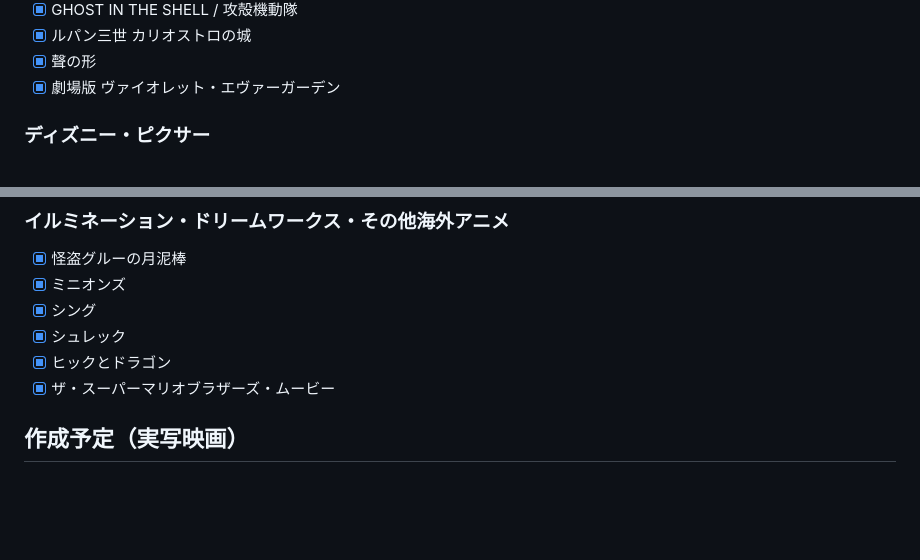
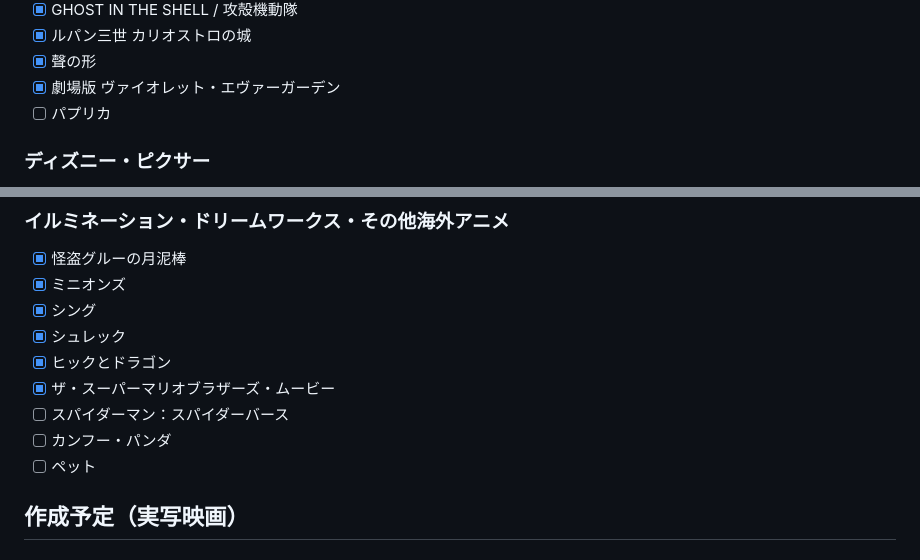
Before and after one commit to hn770123/sinema-search, a Markdown page: TODO.md, 2 parts joined by grey strips. GitHub-like rendering; blank space fills up the shorter version.

```diff
--- a/TODO.md
+++ b/TODO.md
@@ -51,6 +51,7 @@
 - [x] ルパン三世 カリオストロの城
 - [x] 聲の形
 - [x] 劇場版 ヴァイオレット・エヴァーガーデン
+- [ ] パプリカ
 
 ### ディズニー・ピクサー
 - [x] アナと雪の女王
@@ -84,6 +85,9 @@
 - [x] シュレック
 - [x] ヒックとドラゴン
 - [x] ザ・スーパーマリオブラザーズ・ムービー
+- [ ] スパイダーマン：スパイダーバース
+- [ ] カンフー・パンダ
+- [ ] ペット
 
 ## 作成予定（実写映画）
 ### SF・ファンタジー
```
Also changed, not shown: other parts of TODO.md (+16 -0 lines).
